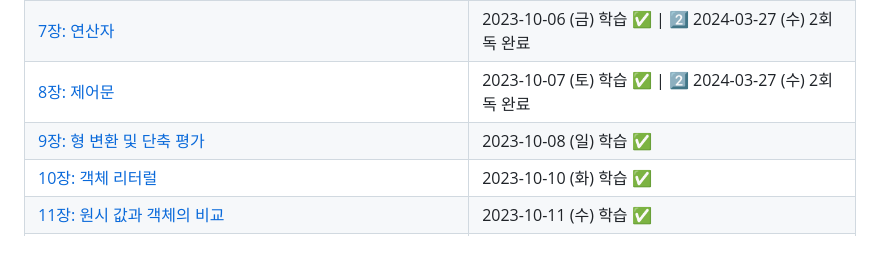
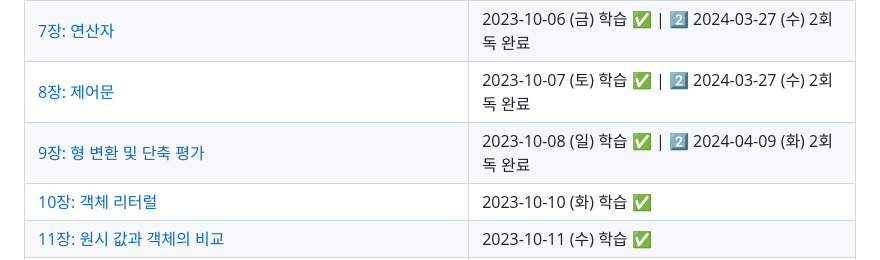
Before and after one commit to suwan98/modern-javascript, a Markdown page: README.md, the part around the change. GitHub-like rendering.

Commit message:
2024-04-09 : 9장 형변환 및 단축평가

```diff
--- a/README.md
+++ b/README.md
@@ -113,7 +113,7 @@
 | [6장: 데이터 타입](./src/docs/6_data_type.md)                        | 2023-10-05 (목) 학습 ✅ \| 2️⃣ 2024-03-27 (수) 2회독 완료 |
 | [7장: 연산자](./src/docs/7_operator.md)                              | 2023-10-06 (금) 학습 ✅ \| 2️⃣ 2024-03-27 (수) 2회독 완료 |
 | [8장: 제어문](./src/docs/8_control_flow_statement.md)                | 2023-10-07 (토) 학습 ✅ \| 2️⃣ 2024-03-27 (수) 2회독 완료 |
-| [9장: 형 변환 및 단축 평가](./src/docs/9_type_conversion.md)         | 2023-10-08 (일) 학습 ✅                                  |
+| [9장: 형 변환 및 단축 평가](./src/docs/9_type_conversion.md)         | 2023-10-08 (일) 학습 ✅ \| 2️⃣ 2024-04-09 (화) 2회독 완료                                 |
 | [10장: 객체 리터럴](./src/docs/10_object.md)                         | 2023-10-10 (화) 학습 ✅                                  |
 | [11장: 원시 값과 객체의 비교](./src/docs/11_primitiveValueObject.md) | 2023-10-11 (수) 학습 ✅                                  |
 | [12장: 함수](./src/docs/12_function.md)                              | 2023-10-12 (목) 학습 ✅                                  |
```
